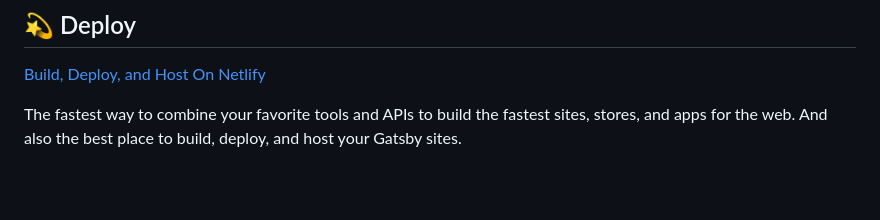
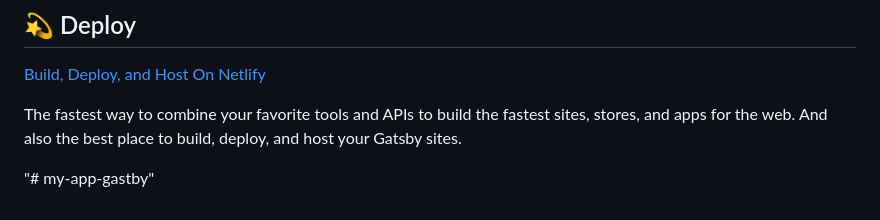
Before and after one commit to The0Joseph/my-app-gastby, a Markdown page: README.md, the part around the change. Rendered like a GitHub page; blank space fills up the shorter version.

```diff
--- a/README.md
+++ b/README.md
@@ -97,3 +97,4 @@ Looking for more guidance? Full documentation for Gatsby lives [on the website](
 The fastest way to combine your favorite tools and APIs to build the fastest sites, stores, and apps for the web. And also the best place to build, deploy, and host your Gatsby sites.
 
 <!-- AUTO-GENERATED-CONTENT:END -->
+"# my-app-gastby"
```
